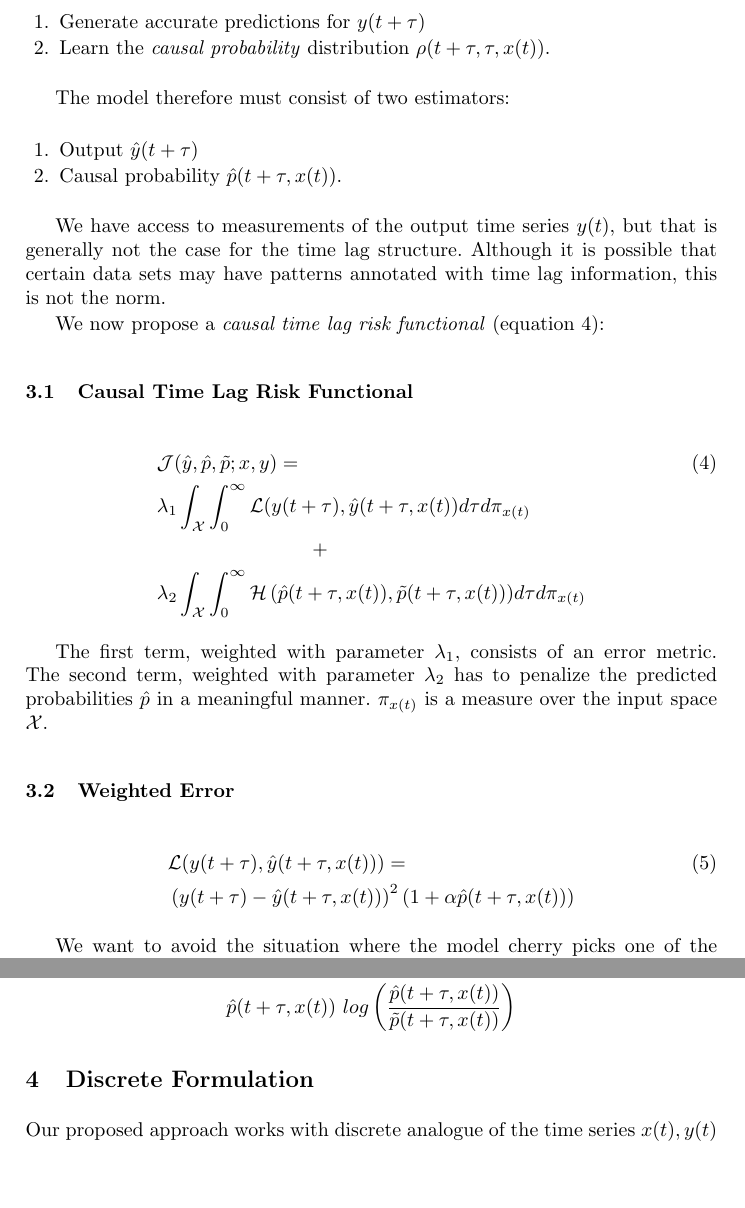
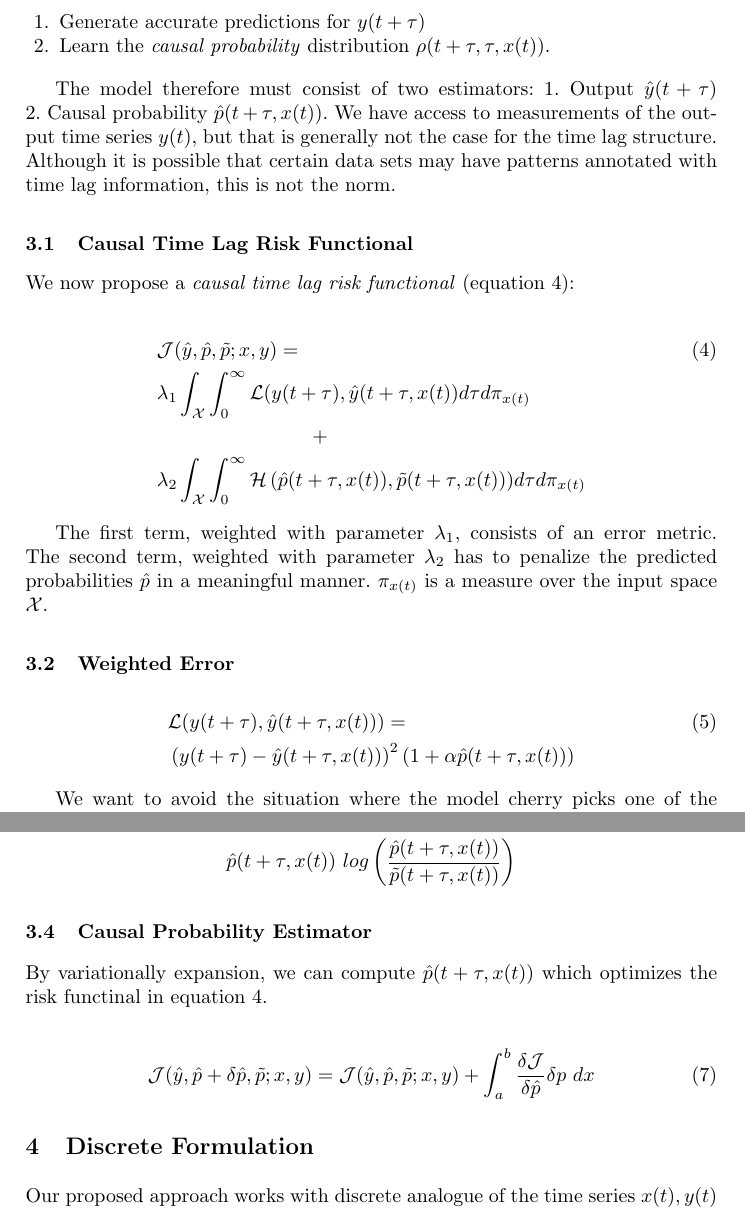
Before and after one commit to mandar2812/cdt-draft-ecml2019, a LaTeX paper (samplepaper.tex): two parts of pages 4 and 5 of 17, joined at a grey line, cut so that both start at the same text, the shorter picture padded with empty space. Compiled offline with pdfLaTeX.

Commit message:
Minor mods

```diff
--- a/samplepaper.tex
+++ b/samplepaper.tex
@@ -3,7 +3,8 @@
 % Version 2.20 of 2017/10/04
 %
 \documentclass[runningheads]{llncs}
-%
+
+\usepackage{paralist}
 \usepackage{graphicx}
 \usepackage{amsmath}
 \usepackage{amssymb}
@@ -184,22 +185,19 @@ problem as the learning of two tasks.
 \end{enumerate}
 
 The model therefore must consist of two estimators:
-
-\begin{enumerate}
+\begin{inparaenum}[1.]
       \item Output $\hat{y}(t + \tau)$
       \item Causal probability $\hat{p}(t + \tau, x(t))$.
-\end{enumerate}
-
-
+\end{inparaenum}
 We have access to measurements of the output time series $y(t)$, but that is
 generally not the case for the time lag structure. Although it is possible
 that certain data sets may have patterns annotated with time lag information,
 this is not the norm.
 
+\subsection{Causal Time Lag Risk Functional}
 
-We now propose a \emph{causal time lag risk functional} (equation \ref{eq:cdtfunc}):
-
-\subsection{Causal Time Lag Risk Functional}
+We now propose a \emph{causal time lag risk functional}
+(equation \ref{eq:cdtfunc}):
 
 \begin{align}\label{eq:cdtfunc}
 &\mathcal{J}(\hat{y}, \hat{p}, \tilde{p}; x, y) = \\
@@ -262,6 +260,18 @@ paper is general in nature.
 &\mathcal{H}\left(\hat{p}(t + \tau, x(t)), \tilde{p}(t + \tau, x(t))\right) = \\
 &\nonumber \hat{p}(t + \tau, x(t)) \ log \left( \frac{\hat{p}(t + \tau, x(t))}{\tilde{p}(t + \tau, x(t))}\right)
 \end{align}
+
+\subsection{Causal Probability Estimator}
+
+By variationally expansion, we can compute $\hat{p}(t + \tau, x(t))$ which optimizes the risk functinal in
+equation \ref{eq:cdtfunc}.
+
+\begin{align}
+      \mathcal{J}(\hat{y}, \hat{p} + \delta \hat{p}, \tilde{p}; x, y) =
+      \mathcal{J}(\hat{y}, \hat{p}, \tilde{p}; x, y) +
+      \int_a^b \frac{\delta \mathcal{J}}{\delta \hat{p}} {\delta p} \ dx
+\end{align}
+
 
 \section{Discrete Formulation}
 
```
